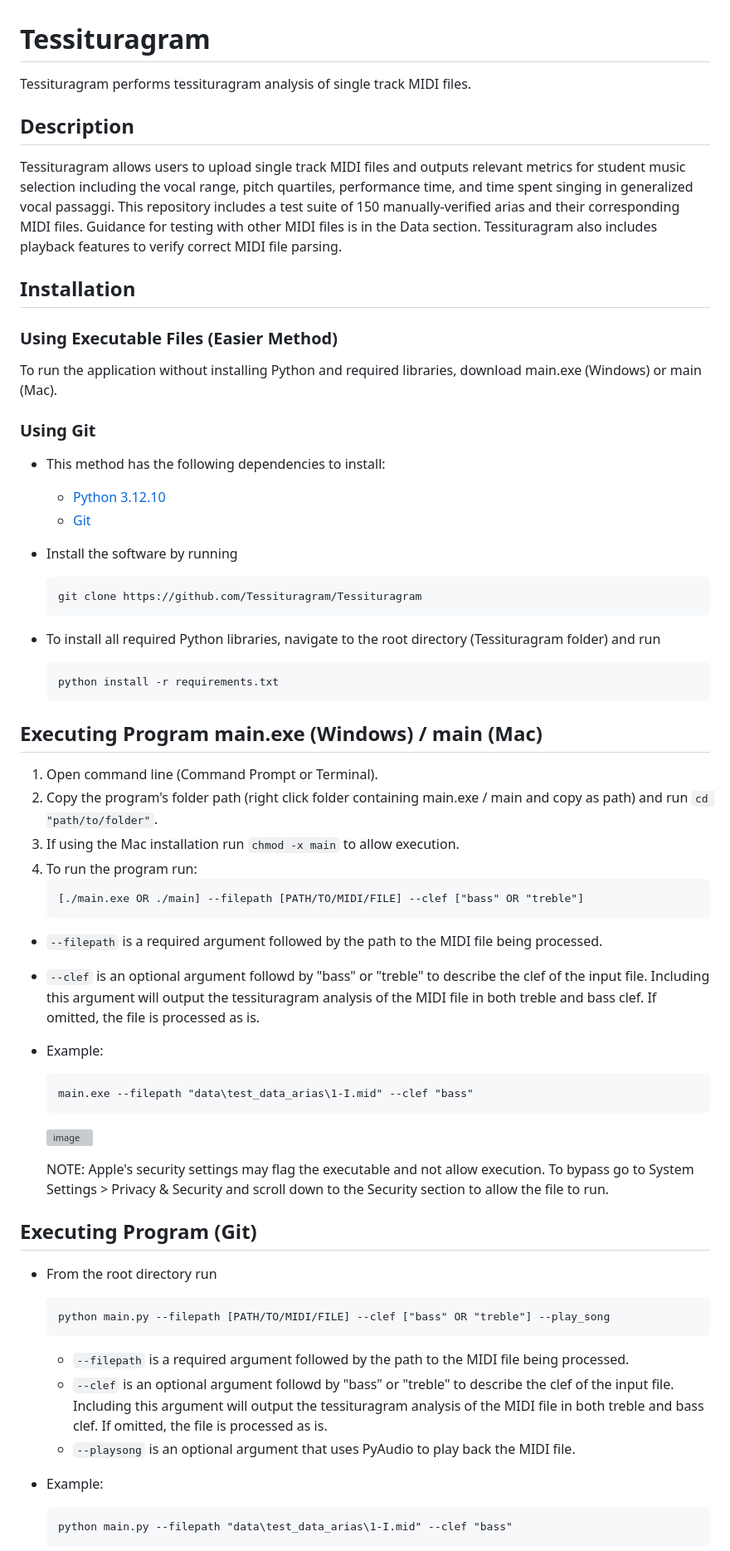
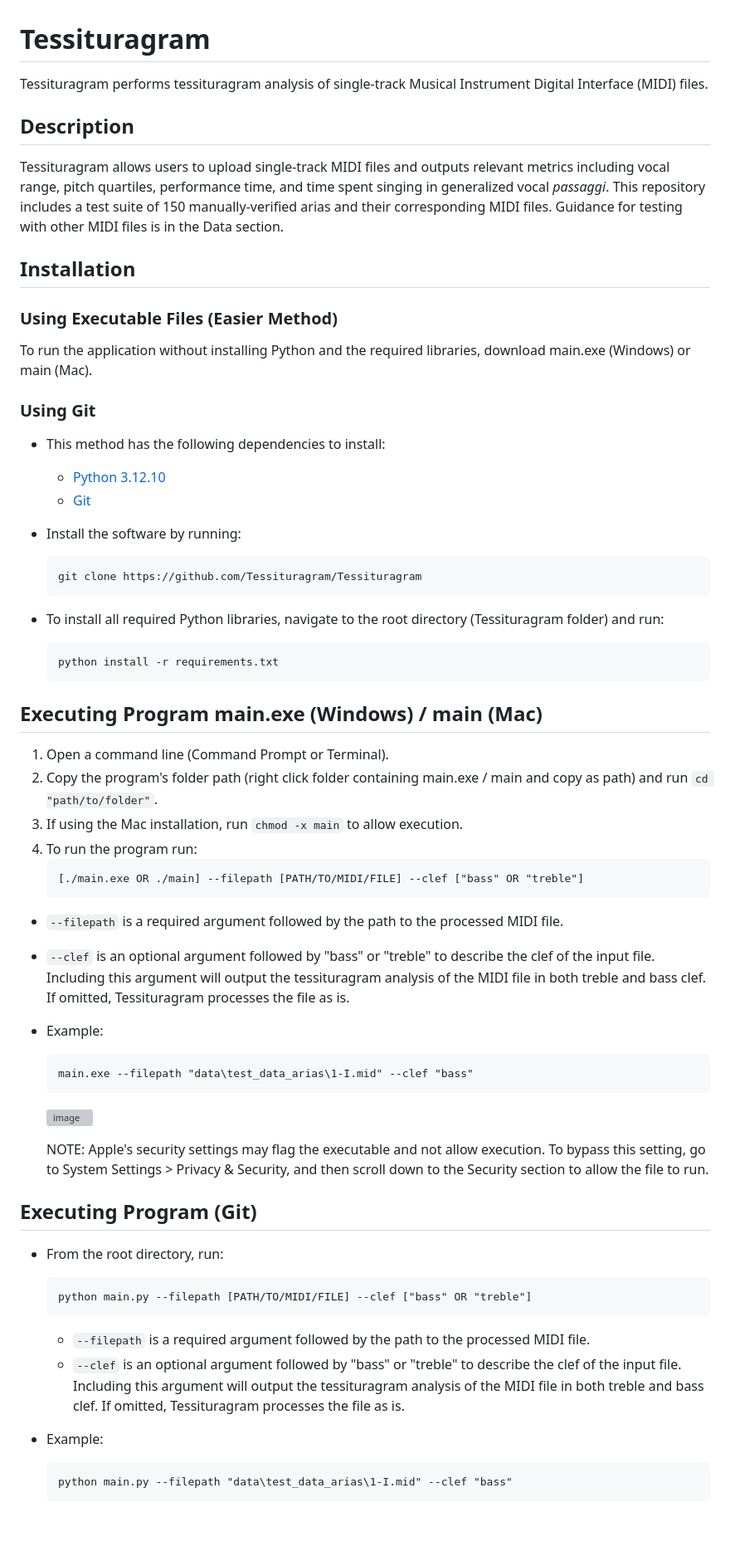
Before and after one commit to Tessituragram/Tessituragram, a Markdown page: README.md, the part around one of its changes. Shown at 83% size. GitHub-like rendering; blank space fills up the shorter version; grey boxes are pictures that could not be loaded.

````diff
--- a/README.md
+++ b/README.md
@@ -1,44 +1,44 @@
 # Tessituragram
 
-Tessituragram performs tessituragram analysis of single track MIDI files.
+Tessituragram performs tessituragram analysis of single-track Musical Instrument Digital Interface (MIDI) files.
 
 ## Description
 
-Tessituragram allows users to upload single track MIDI files and outputs relevant metrics for student music selection including the vocal range,
-pitch quartiles, performance time, and time spent singing in generalized vocal passaggi. This repository includes a test suite of 150 manually-verified arias and their corresponding MIDI files. Guidance for testing with other MIDI files is in the Data section. Tessituragram also includes playback features to verify correct MIDI file parsing.
+Tessituragram allows users to upload single-track MIDI files and outputs relevant metrics including vocal range,
+pitch quartiles, performance time, and time spent singing in generalized vocal *passaggi*. This repository includes a test suite of 150 manually-verified arias and their corresponding MIDI files. Guidance for testing with other MIDI files is in the Data section.
 
 ## Installation
 
   ### Using Executable Files (Easier Method)
 
-  To run the application without installing Python and required libraries, download main.exe (Windows) or main (Mac).
+  To run the application without installing Python and the required libraries, download main.exe (Windows) or main (Mac).
 
   ### Using Git
   * This method has the following dependencies to install:
     * [Python 3.12.10](https://www.python.org/downloads/release/python-31210/)
     * [Git](https://git-scm.com/install/)
 
-  * Install the software by running
+  * Install the software by running:
     ```
     git clone https://github.com/Tessituragram/Tessituragram
     ```
-  * To install all required Python libraries, navigate to the root directory (Tessituragram folder) and run
+  * To install all required Python libraries, navigate to the root directory (Tessituragram folder) and run:
     ```
     python install -r requirements.txt
     ```
 
 ## Executing Program main.exe (Windows) / main (Mac)
 
-  1. Open command line (Command Prompt or Terminal).
+  1. Open a command line (Command Prompt or Terminal).
   2. Copy the program's folder path (right click folder containing main.exe / main and copy as path) and run `cd "path/to/folder"`.
-  3. If using the Mac installation run `chmod -x main` to allow execution.
+  3. If using the Mac installation, run `chmod -x main` to allow execution.
   4. To run the program run:
      ```
      [./main.exe OR ./main] --filepath [PATH/TO/MIDI/FILE] --clef ["bass" OR "treble"]
      ```
-  * `--filepath` is a required argument followed by the path to the MIDI file being processed.
-  * `--clef` is an optional argument followd by "bass" or "treble" to describe the clef of the input file. Including this argument will output
-  the tessituragram analysis of the MIDI file in both treble and bass clef. If omitted, the file is processed as is.
+  * `--filepath` is a required argument followed by the path to the processed MIDI file.
+  * `--clef` is an optional argument followed by "bass" or "treble" to describe the clef of the input file. Including this argument will output
+  the tessituragram analysis of the MIDI file in both treble and bass clef. If omitted, Tessituragram processes the file as is.
 
   * Example:
     ```
@@ -47,20 +47,19 @@ pitch quartiles, performance time, and time spent singing in generalized vocal p
 
     <img width="350" height="200" alt="image" src="https://github.com/user-attachments/assets/c1e147d3-7a81-457b-8417-d9381daf4a53" />
 
-    NOTE: Apple's security settings may flag the executable and not allow execution. To bypass go to System Settings > Privacy & Security and scroll down to the Security section to allow the file to run.
+    NOTE: Apple's security settings may flag the executable and not allow execution. To bypass this setting, go to System Settings > Privacy & Security, and then scroll down to the Security section to allow the file to run.
 
 
 
 ## Executing Program (Git)
 
-* From the root directory run
+* From the root directory, run:
   ```
-  python main.py --filepath [PATH/TO/MIDI/FILE] --clef ["bass" OR "treble"] --play_song
+  python main.py --filepath [PATH/TO/MIDI/FILE] --clef ["bass" OR "treble"]
   ```
-  * `--filepath` is a required argument followed by the path to the MIDI file being processed.
-  * `--clef` is an optional argument followd by "bass" or "treble" to describe the clef of the input file. Including this argument will output
-  the tessituragram analysis of the MIDI file in both treble and bass clef. If omitted, the file is processed as is.
-  * `--playsong` is an optional argument that uses PyAudio to play back the MIDI file.
+  * `--filepath` is a required argument followed by the path to the processed MIDI file.
+  * `--clef` is an optional argument followed by "bass" or "treble" to describe the clef of the input file. Including this argument will output
+  the tessituragram analysis of the MIDI file in both treble and bass clef. If omitted, Tessituragram processes the file as is.
 
 * Example:
   ```
````
Also changed, not shown: other parts of README.md (+8 -9 lines).
